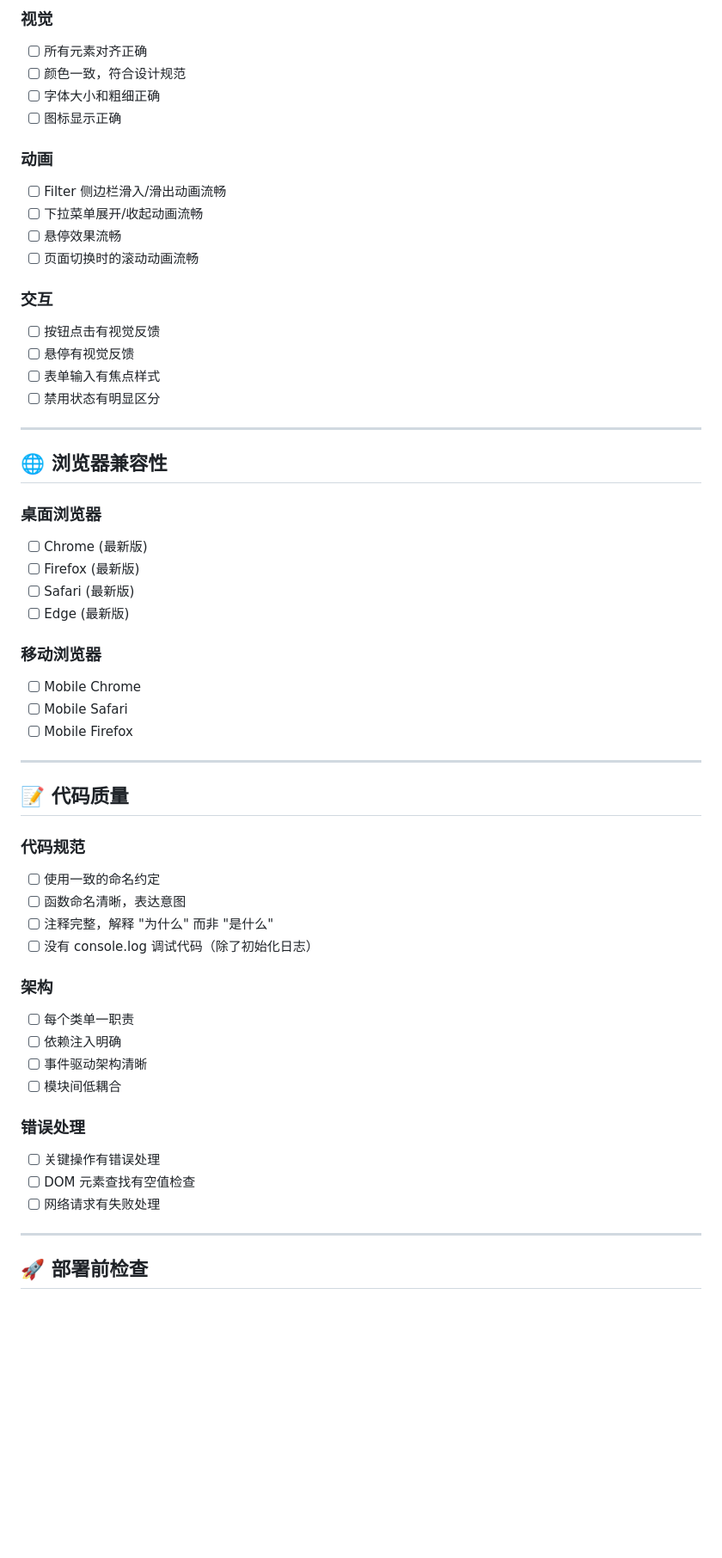
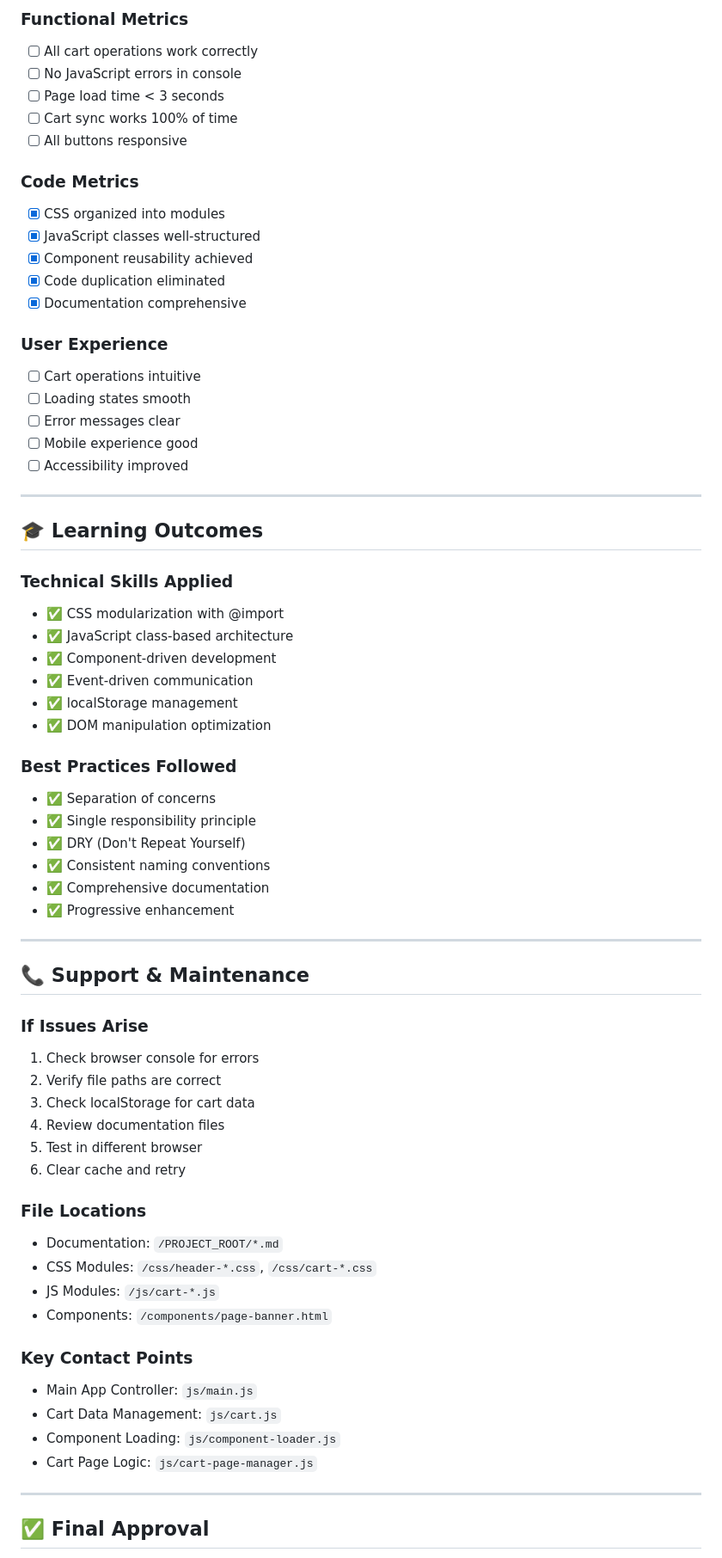
Before and after one commit to 2730184513/Pure-Frontend-Ecommerce-Website-Demo, a Markdown page: REFACTORING_CHECKLIST.md, the part around one of its changes. Shown at 86% size. Rendered like a GitHub page; blank space fills up the shorter version.

```diff
--- a/REFACTORING_CHECKLIST.md
+++ b/REFACTORING_CHECKLIST.md
@@ -186,59 +252,70 @@
 
-### 视觉
-- [ ] 所有元素对齐正确
-- [ ] 颜色一致，符合设计规范
-- [ ] 字体大小和粗细正确
-- [ ] 图标显示正确
+### Functional Metrics
+- [ ] All cart operations work correctly
+- [ ] No JavaScript errors in console
+- [ ] Page load time < 3 seconds
+- [ ] Cart sync works 100% of time
+- [ ] All buttons responsive
 
-### 动画
-- [ ] Filter 侧边栏滑入/滑出动画流畅
-- [ ] 下拉菜单展开/收起动画流畅
-- [ ] 悬停效果流畅
-- [ ] 页面切换时的滚动动画流畅
+### Code Metrics
+- [x] CSS organized into modules
+- [x] JavaScript classes well-structured
+- [x] Component reusability achieved
+- [x] Code duplication eliminated
+- [x] Documentation comprehensive
 
-### 交互
-- [ ] 按钮点击有视觉反馈
-- [ ] 悬停有视觉反馈
-- [ ] 表单输入有焦点样式
-- [ ] 禁用状态有明显区分
+### User Experience
+- [ ] Cart operations intuitive
+- [ ] Loading states smooth
+- [ ] Error messages clear
+- [ ] Mobile experience good
+- [ ] Accessibility improved
 
 ---
 
-## 🌐 浏览器兼容性
+## 🎓 Learning Outcomes
 
-### 桌面浏览器
-- [ ] Chrome (最新版)
-- [ ] Firefox (最新版)
-- [ ] Safari (最新版)
-- [ ] Edge (最新版)
+### Technical Skills Applied
+- ✅ CSS modularization with @import
+- ✅ JavaScript class-based architecture
+- ✅ Component-driven development
+- ✅ Event-driven communication
+- ✅ localStorage management
+- ✅ DOM manipulation optimization
 
-### 移动浏览器
-- [ ] Mobile Chrome
-- [ ] Mobile Safari
-- [ ] Mobile Firefox
+### Best Practices Followed
+- ✅ Separation of concerns
+- ✅ Single responsibility principle
+- ✅ DRY (Don't Repeat Yourself)
+- ✅ Consistent naming conventions
+- ✅ Comprehensive documentation
+- ✅ Progressive enhancement
 
 ---
 
-## 📝 代码质量
+## 📞 Support & Maintenance
 
-### 代码规范
-- [ ] 使用一致的命名约定
-- [ ] 函数命名清晰，表达意图
-- [ ] 注释完整，解释 "为什么" 而非 "是什么"
-- [ ] 没有 console.log 调试代码（除了初始化日志）
+### If Issues Arise
+1. Check browser console for errors
+2. Verify file paths are correct
+3. Check localStorage for cart data
+4. Review documentation files
+5. Test in different browser
+6. Clear cache and retry
 
-### 架构
-- [ ] 每个类单一职责
-- [ ] 依赖注入明确
-- [ ] 事件驱动架构清晰
-- [ ] 模块间低耦合
+### File Locations
+- Documentation: `/PROJECT_ROOT/*.md`
+- CSS Modules: `/css/header-*.css`, `/css/cart-*.css`
+- JS Modules: `/js/cart-*.js`
+- Components: `/components/page-banner.html`
 
-### 错误处理
-- [ ] 关键操作有错误处理
-- [ ] DOM 元素查找有空值检查
-- [ ] 网络请求有失败处理
+### Key Contact Points
+- Main App Controller: `js/main.js`
+- Cart Data Management: `js/cart.js`
+- Component Loading: `js/component-loader.js`
+- Cart Page Logic: `js/cart-page-manager.js`
 
 ---
 
-## 🚀 部署前检查
+## ✅ Final Approval
 
```
Also changed, not shown: other parts of REFACTORING_CHECKLIST.md (+227 -172 lines), DEVELOPMENT_GUIDELINES.md (+2 -1 lines).
